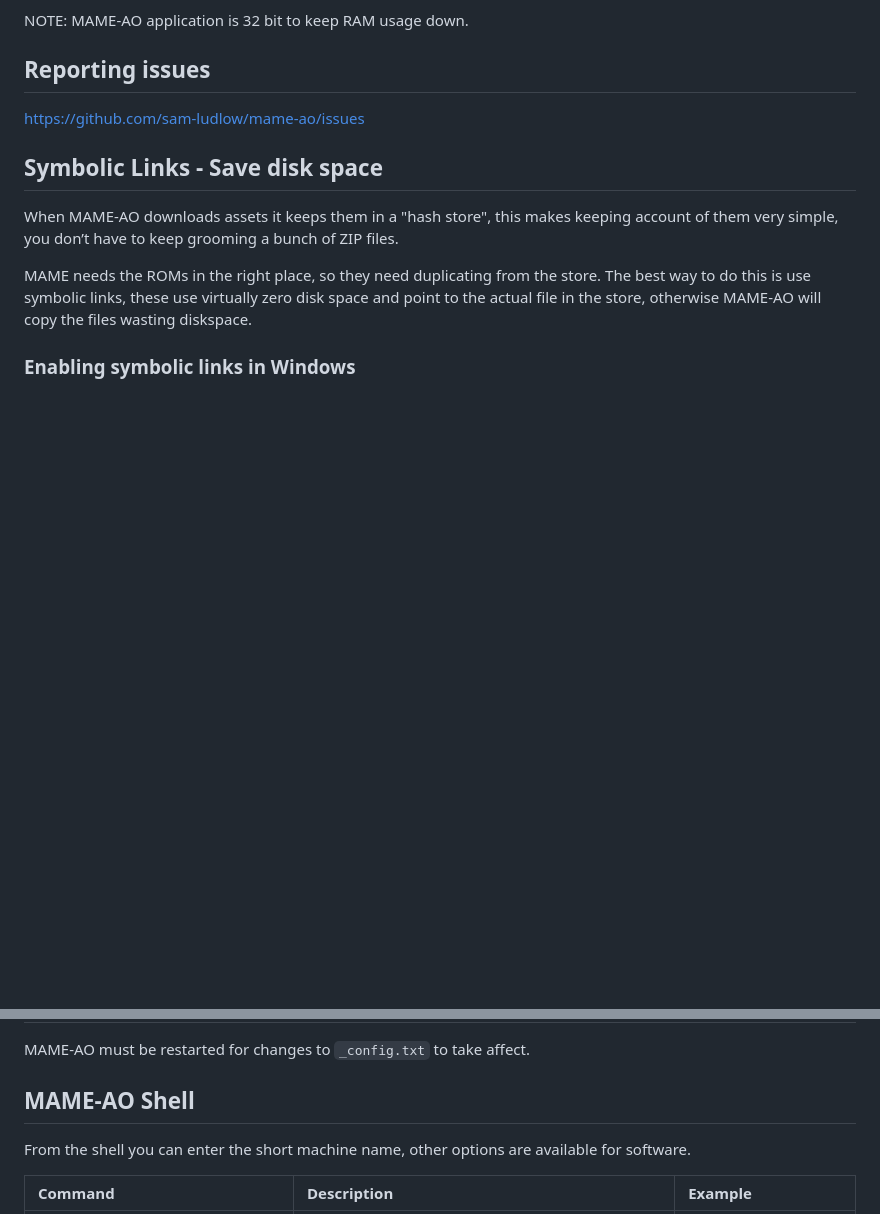
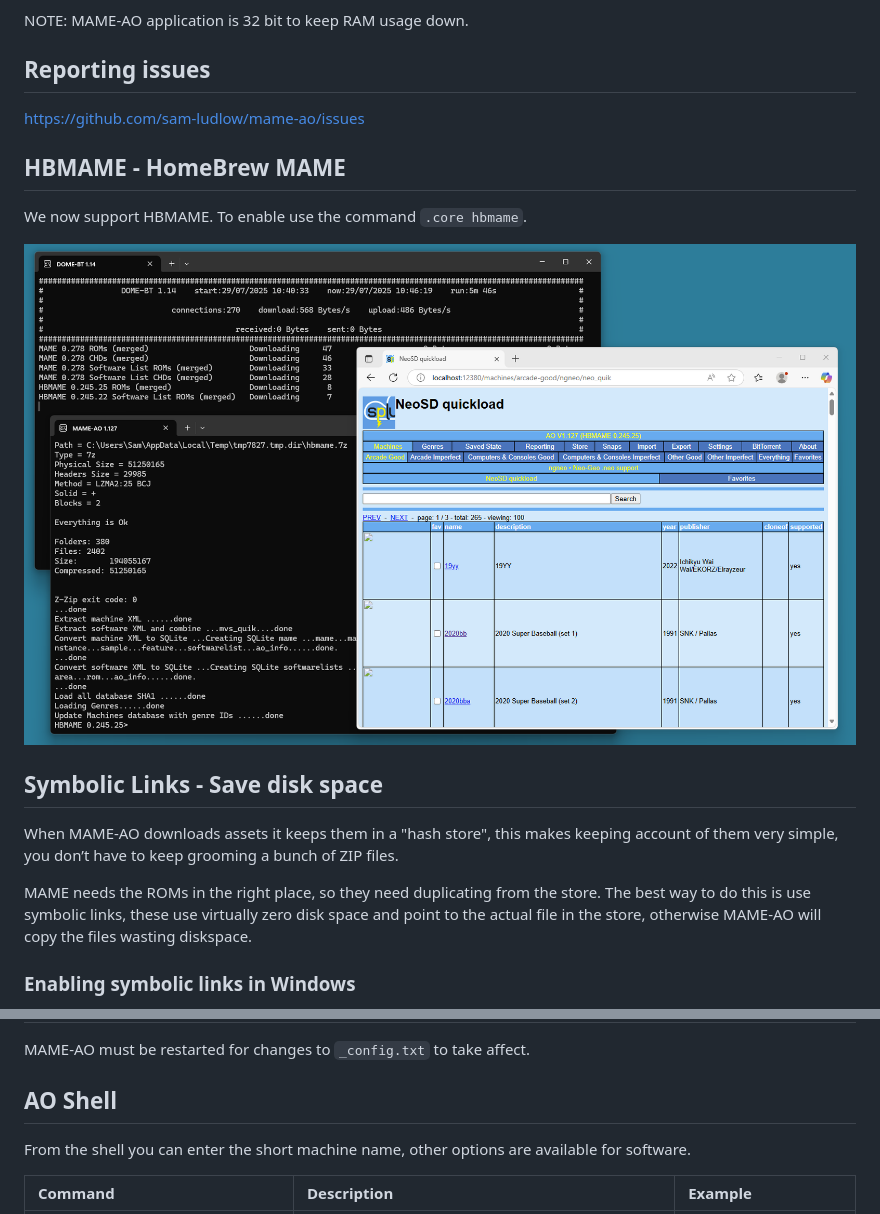
Before and after one commit to sam-ludlow/mame-ao, a Markdown page: README.md, 2 parts joined by grey strips. GitHub-like rendering; pictures changed too: images/mame-ao-hbmame.png (added); blank space fills up the shorter version.

Commit message:
hbmame readme

```diff
--- a/README.md
+++ b/README.md
@@ -46,6 +46,11 @@ NOTE: MAME-AO application is 32 bit to keep RAM usage down.
 
 ## Reporting issues
 https://github.com/sam-ludlow/mame-ao/issues
+
+## HBMAME - HomeBrew MAME
+We now support HBMAME. To enable use the command `.core hbmame`.
+
+![HBMAME](https://raw.githubusercontent.com/sam-ludlow/mame-ao/main/images/mame-ao-hbmame.png)
 
 ## Symbolic Links - Save disk space
 When MAME-AO downloads assets it keeps them in a "hash store", this makes keeping account of them very simple, you don’t have to keep grooming a bunch of ZIP files.
@@ -106,7 +111,7 @@ You can set advanced configuration options using the file `_config.txt`, each li
 
 MAME-AO must be restarted for changes to `_config.txt` to take affect.
 
-## MAME-AO Shell
+## AO Shell
 From the shell you can enter the short machine name, other options are available for software.
 
 |Command|Description|Example|
```
Also changed, not shown: 1 other file.
